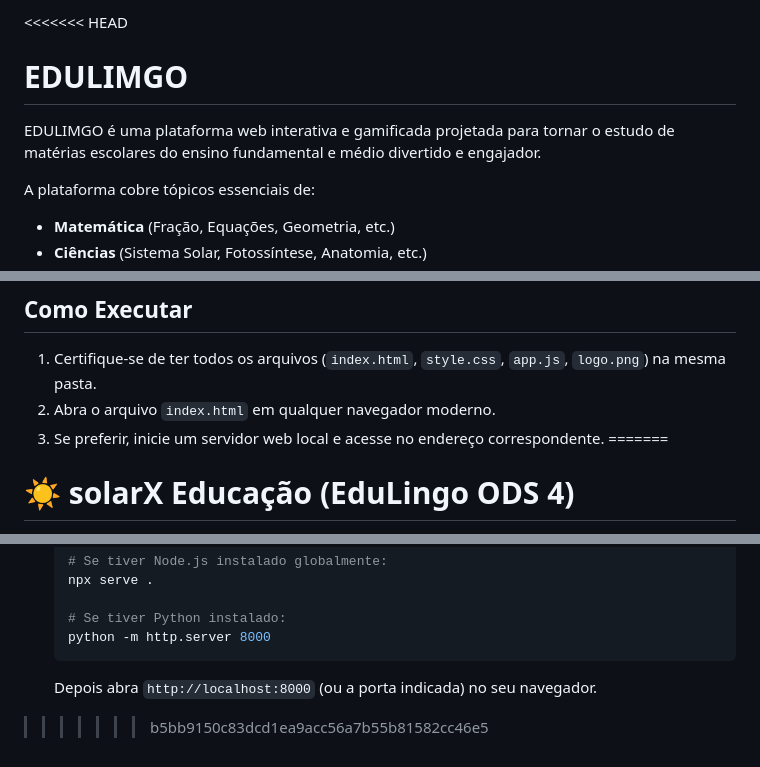
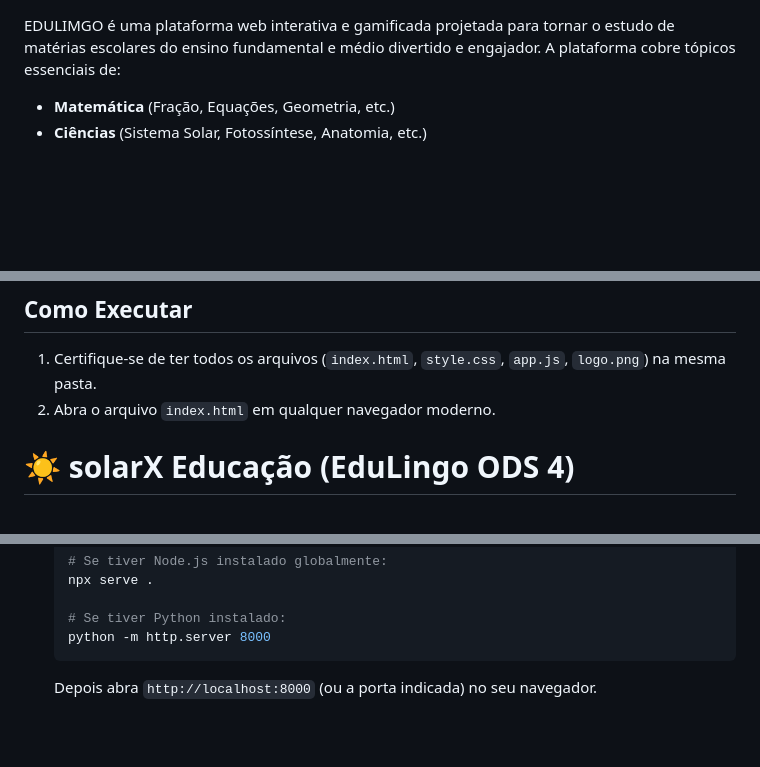
Before and after one commit to lucassantosas57-design/solarX, a Markdown page: README.md, 3 parts joined by grey strips. Rendered like a GitHub page; blank space fills up the shorter version.

Commit message:
Corrige conflito de merge no README

````diff
--- a/README.md
+++ b/README.md
@@ -1,8 +1,5 @@
-<<<<<<< HEAD
-# EDULIMGO
 
 EDULIMGO é uma plataforma web interativa e gamificada projetada para tornar o estudo de matérias escolares do ensino fundamental e médio divertido e engajador.
-
 A plataforma cobre tópicos essenciais de:
 - **Matemática** (Fração, Equações, Geometria, etc.)
 - **Ciências** (Sistema Solar, Fotossíntese, Anatomia, etc.)
@@ -20,8 +17,7 @@ A plataforma cobre tópicos essenciais de:
 ## Como Executar
 1. Certifique-se de ter todos os arquivos (`index.html`, `style.css`, `app.js`, `logo.png`) na mesma pasta.
 2. Abra o arquivo `index.html` em qualquer navegador moderno.
-3. Se preferir, inicie um servidor web local e acesse no endereço correspondente.
-=======
+
 # ☀️ solarX Educação (EduLingo ODS 4)
 
 Este projeto foi reestruturado para atender à **ODS 4 (Educação de Qualidade)** da ONU, transformando-se em uma plataforma educacional gamificada de alta interatividade voltada para alunos do Ensino Fundamental.
@@ -74,4 +70,3 @@ Para obter a melhor experiência com a API do YouTube (evitando bloqueios de ori
   python -m http.server 8000
   ```
   Depois abra `http://localhost:8000` (ou a porta indicada) no seu navegador.
->>>>>>> b5bb9150c83dcd1ea9acc56a7b55b81582cc46e5
````
